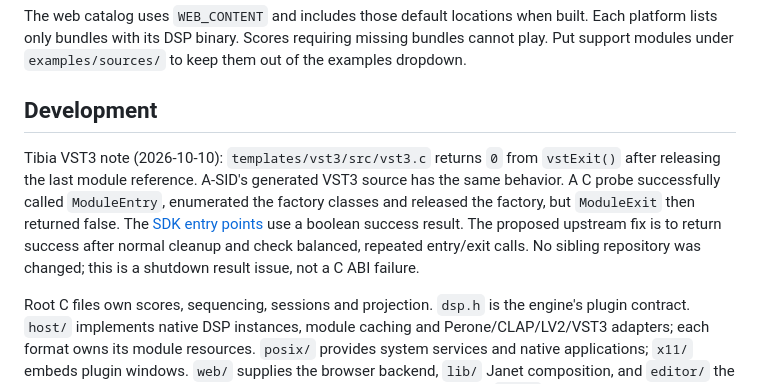
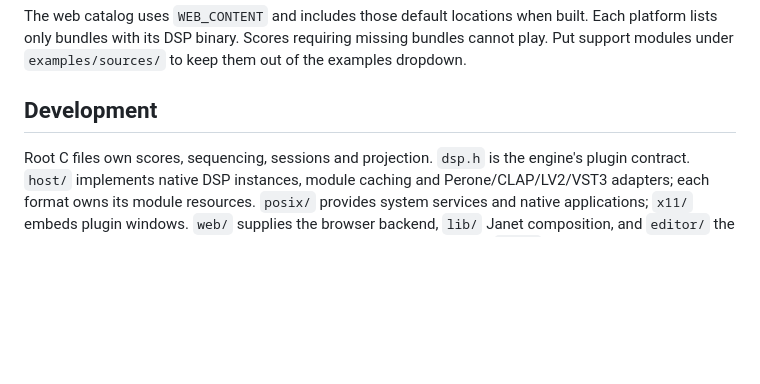
Before and after one commit to paolomarrone/triccheballacche, a Markdown page: README.md, the part around the change. Rendered like a GitHub page; blank space fills up the shorter version.

Commit message:
Remove Tibia VST3 shutdown note

```diff
--- a/README.md
+++ b/README.md
@@ -312,15 +312,6 @@ keep them out of the examples dropdown.
 
 ## Development
 
-Tibia VST3 note (2026-10-10): `templates/vst3/src/vst3.c` returns `0` from
-`vstExit()` after releasing the last module reference. A-SID's generated VST3
-source has the same behavior. A C probe successfully called `ModuleEntry`,
-enumerated the factory classes and released the factory, but `ModuleExit`
-then returned false. The [SDK entry points](https://github.com/steinbergmedia/vst3_public_sdk/blob/master/source/main/linuxmain.cpp)
-use a boolean success result. The proposed upstream fix is to return success
-after normal cleanup and check balanced, repeated entry/exit calls. No sibling
-repository was changed; this is a shutdown result issue, not a C ABI failure.
-
 Root C files own scores, sequencing, sessions and projection. `dsp.h` is the
 engine's plugin contract. `host/` implements native DSP instances, module caching
 and Perone/CLAP/LV2/VST3 adapters; each format owns its module resources. `posix/`
```
